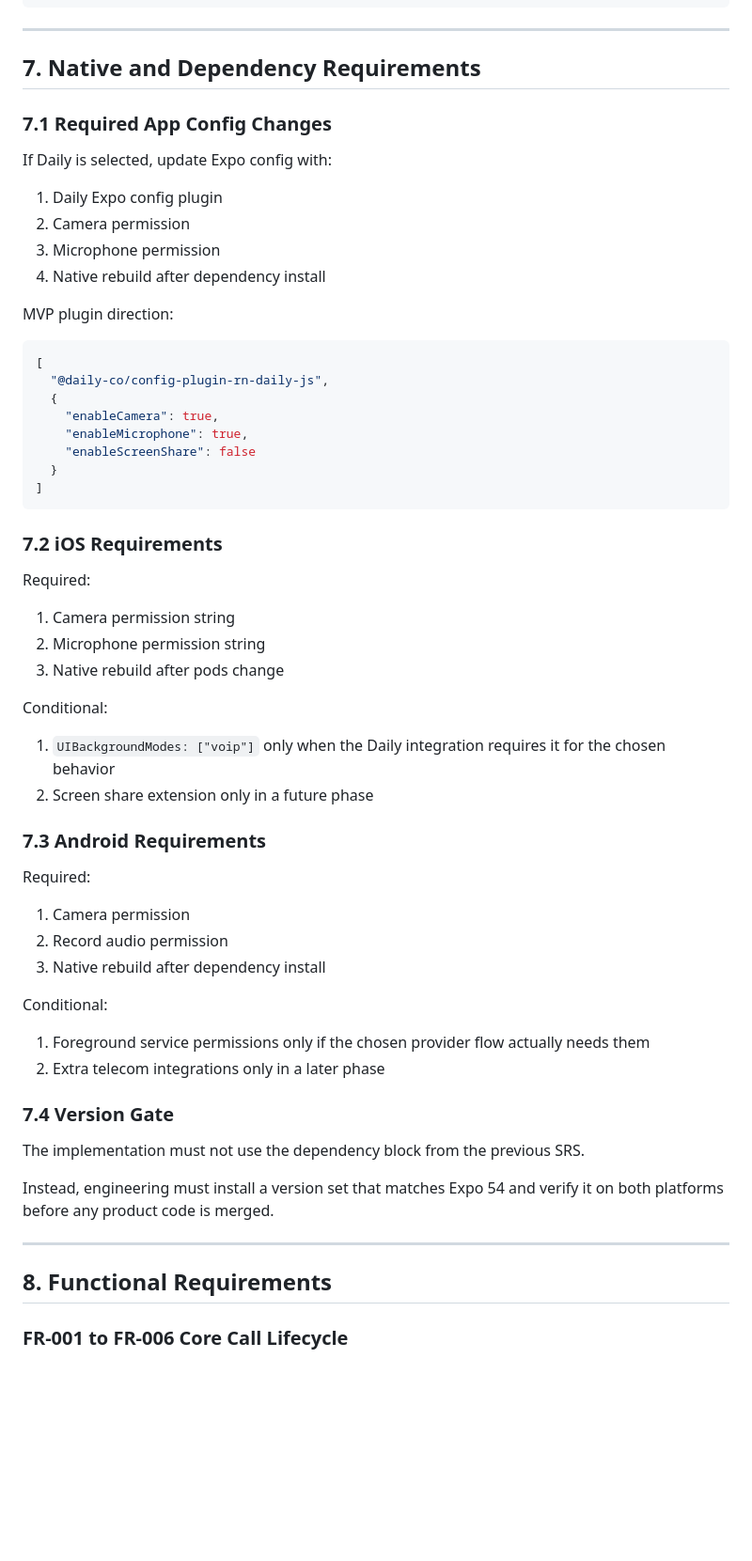
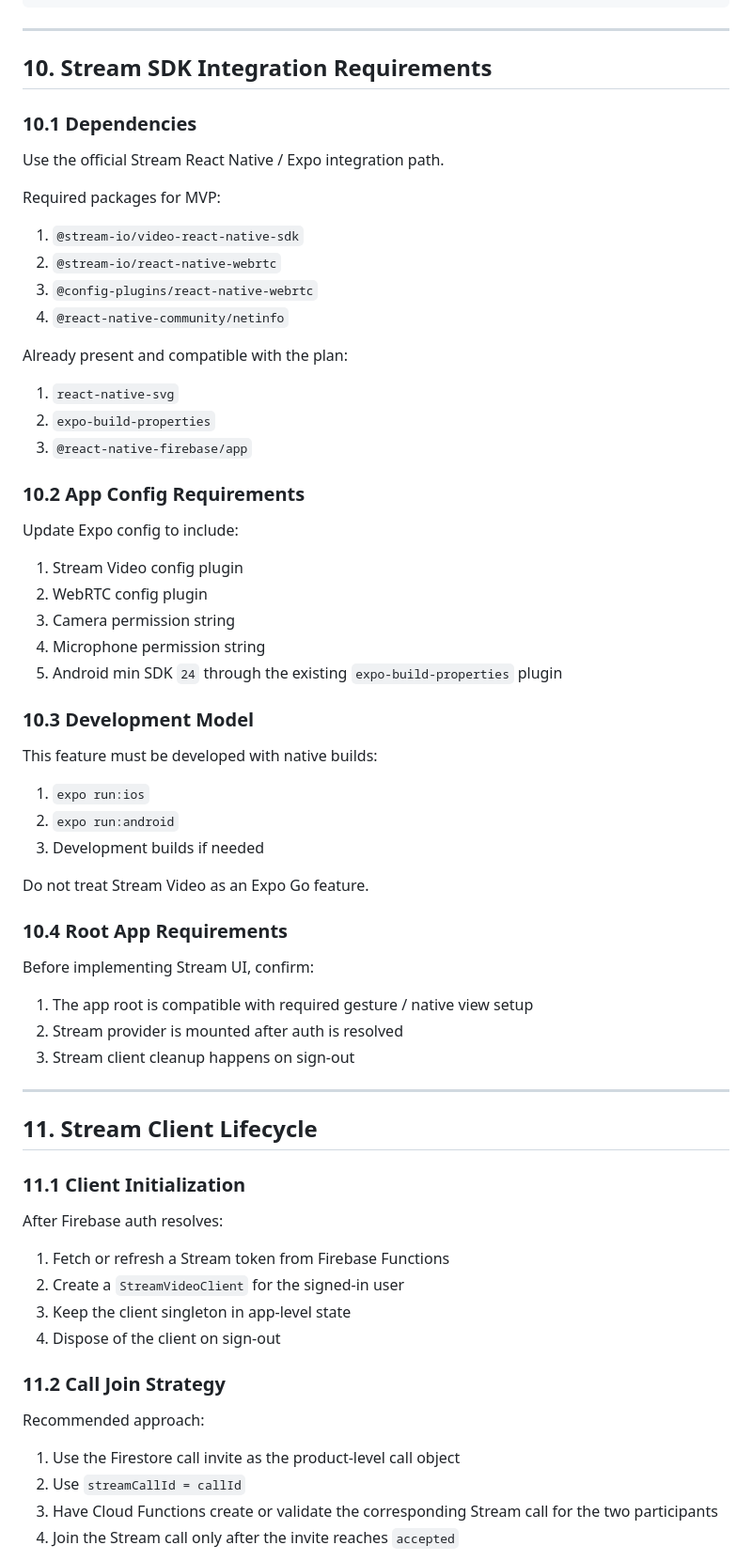
Before and after one commit to x-desu/skill_swap_app, a Markdown page: docs/VIDEO_CALL_SRS.md, the part around one of its changes. Shown at 94% size. Rendered like a GitHub page; blank space fills up the shorter version.

````diff
--- a/docs/VIDEO_CALL_SRS.md
+++ b/docs/VIDEO_CALL_SRS.md
@@ -323,59 +372,65 @@ match /calls/{callId} {
 
 ---
 
-## 7. Native and Dependency Requirements
+## 10. Stream SDK Integration Requirements
 
-### 7.1 Required App Config Changes
+### 10.1 Dependencies
 
-If Daily is selected, update Expo config with:
-1. Daily Expo config plugin
-2. Camera permission
-3. Microphone permission
-4. Native rebuild after dependency install
+Use the official Stream React Native / Expo integration path.
 
-MVP plugin direction:
+Required packages for MVP:
+1. `@stream-io/video-react-native-sdk`
+2. `@stream-io/react-native-webrtc`
+3. `@config-plugins/react-native-webrtc`
+4. `@react-native-community/netinfo`
 
-```json
-[
-  "@daily-co/config-plugin-rn-daily-js",
-  {
-    "enableCamera": true,
-    "enableMicrophone": true,
-    "enableScreenShare": false
-  }
-]
-```
+Already present and compatible with the plan:
+1. `react-native-svg`
+2. `expo-build-properties`
+3. `@react-native-firebase/app`
 
-### 7.2 iOS Requirements
+### 10.2 App Config Requirements
 
-Required:
-1. Camera permission string
-2. Microphone permission string
-3. Native rebuild after pods change
+Update Expo config to include:
+1. Stream Video config plugin
+2. WebRTC config plugin
+3. Camera permission string
+4. Microphone permission string
+5. Android min SDK `24` through the existing `expo-build-properties` plugin
 
-Conditional:
-1. `UIBackgroundModes: ["voip"]` only when the Daily integration requires it for the chosen behavior
-2. Screen share extension only in a future phase
+### 10.3 Development Model
 
-### 7.3 Android Requirements
+This feature must be developed with native builds:
+1. `expo run:ios`
+2. `expo run:android`
+3. Development builds if needed
 
-Required:
-1. Camera permission
-2. Record audio permission
-3. Native rebuild after dependency install
+Do not treat Stream Video as an Expo Go feature.
 
-Conditional:
-1. Foreground service permissions only if the chosen provider flow actually needs them
-2. Extra telecom integrations only in a later phase
+### 10.4 Root App Requirements
 
-### 7.4 Version Gate
-
-The implementation must not use the dependency block from the previous SRS.
-
-Instead, engineering must install a version set that matches Expo 54 and verify it on both platforms before any product code is merged.
+Before implementing Stream UI, confirm:
+1. The app root is compatible with required gesture / native view setup
+2. Stream provider is mounted after auth is resolved
+3. Stream client cleanup happens on sign-out
 
 ---
 
-## 8. Functional Requirements
+## 11. Stream Client Lifecycle
 
-### FR-001 to FR-006 Core Call Lifecycle
+### 11.1 Client Initialization
+
+After Firebase auth resolves:
+1. Fetch or refresh a Stream token from Firebase Functions
+2. Create a `StreamVideoClient` for the signed-in user
+3. Keep the client singleton in app-level state
+4. Dispose of the client on sign-out
+
+### 11.2 Call Join Strategy
+
+Recommended approach:
+1. Use the Firestore call invite as the product-level call object
+2. Use `streamCallId = callId`
+3. Have Cloud Functions create or validate the corresponding Stream call for the two participants
+4. Join the Stream call only after the invite reaches `accepted`
+
````
Also changed, not shown: other parts of docs/VIDEO_CALL_SRS.md (+347 -263 lines).
